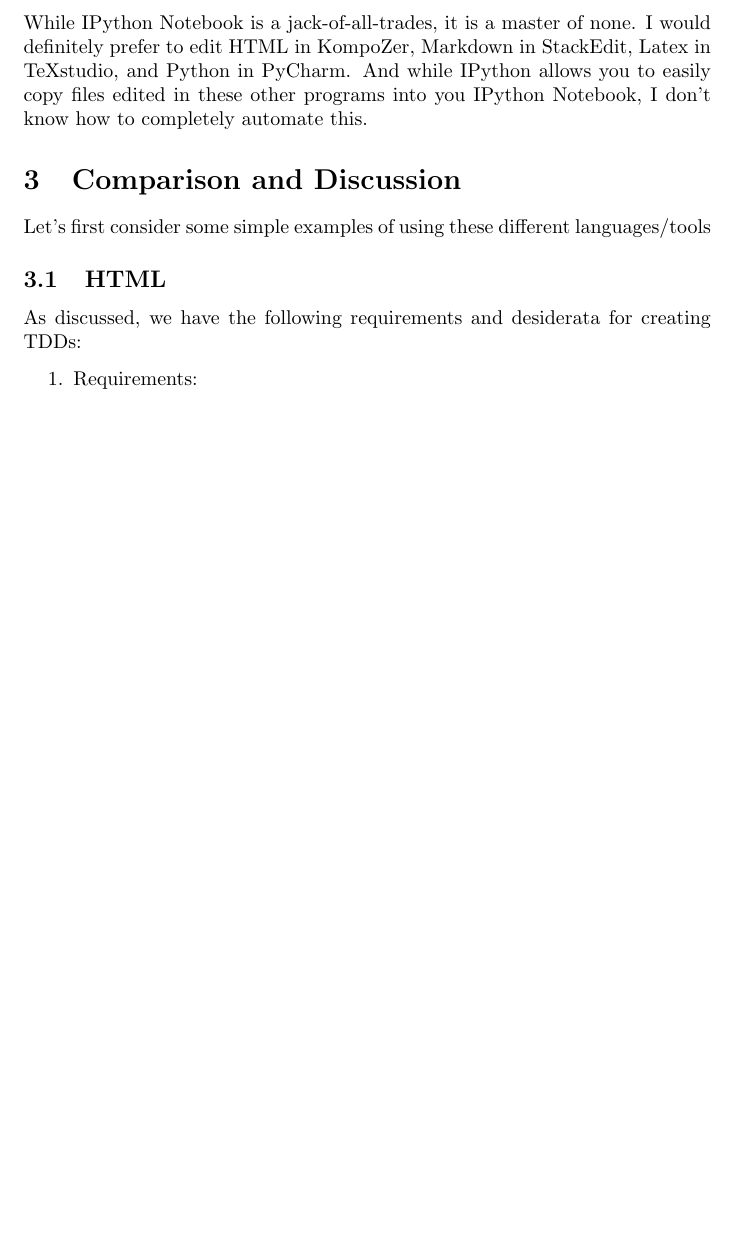
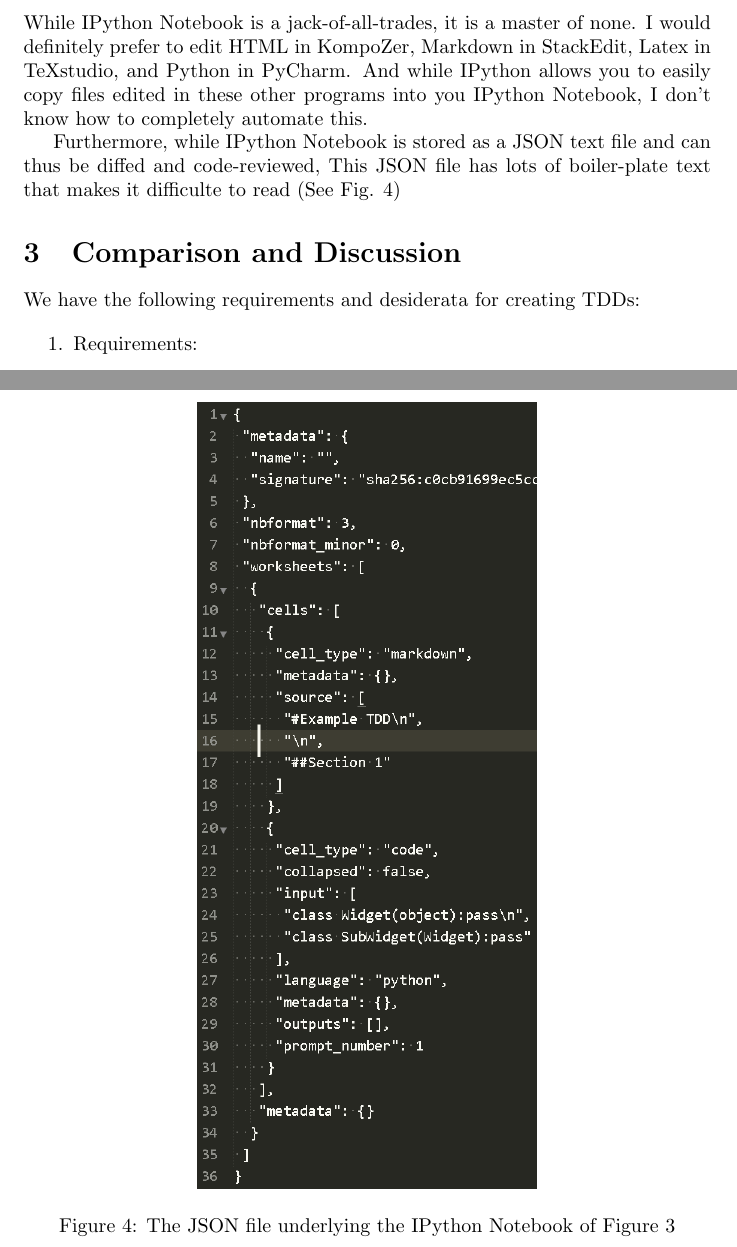
Before and after one commit to wbkdef/2015SpringCoopReport, a LaTeX paper (Report on TDDs.tex): part of page 5 of 6 before the commit and two parts of pages 5 and 7 of 7 after it, the two joined at a grey line, cut so that both start at the same text, the shorter picture padded with empty space. Compiled offline with pdfLaTeX.

Commit message:
Fixed up the IPython Section

```diff
--- a/Report on TDDs.tex
+++ b/Report on TDDs.tex
@@ -106,13 +106,20 @@
 	\subsubsection{Disadvantages}
 		While IPython Notebook is a jack-of-all-trades, it is a master of none.  I would definitely prefer to edit HTML in KompoZer, Markdown in StackEdit, Latex in TeXstudio, and Python in PyCharm.  And while IPython allows you to easily copy files edited in these other programs into you IPython Notebook, I don't know how to completely automate this.
 
+		Furthermore, while IPython Notebook is stored as a JSON text file and can thus be diffed and code-reviewed,  This JSON file has lots of boiler-plate text that makes it difficulte to read (See Fig. \ref{IPython_JSON})
+
+		\begin{figure}[h]
+			\centering
+			\includegraphics[scale=.5]{IPython_Notebook_code.PNG}
+			\caption{The JSON file underlying the IPython Notebook of Figure \ref{IPython}}
+			\label{IPython_JSON}
+		\end{figure}
+
+
 
 
 \section{Comparison and Discussion}
-Let's first consider some simple examples of using these different languages/tools
-
-\subsection{HTML}
-As discussed, we have the following requirements and desiderata for creating TDDs:
+We have the following requirements and desiderata for creating TDDs:
 
 \begin{enumerate}
 	\item Requirements:
```
Also changed, not shown: IPython_Notebook_code.PNG (added), Report on TDDs.tex (1 more changed lines), 1 other file.
